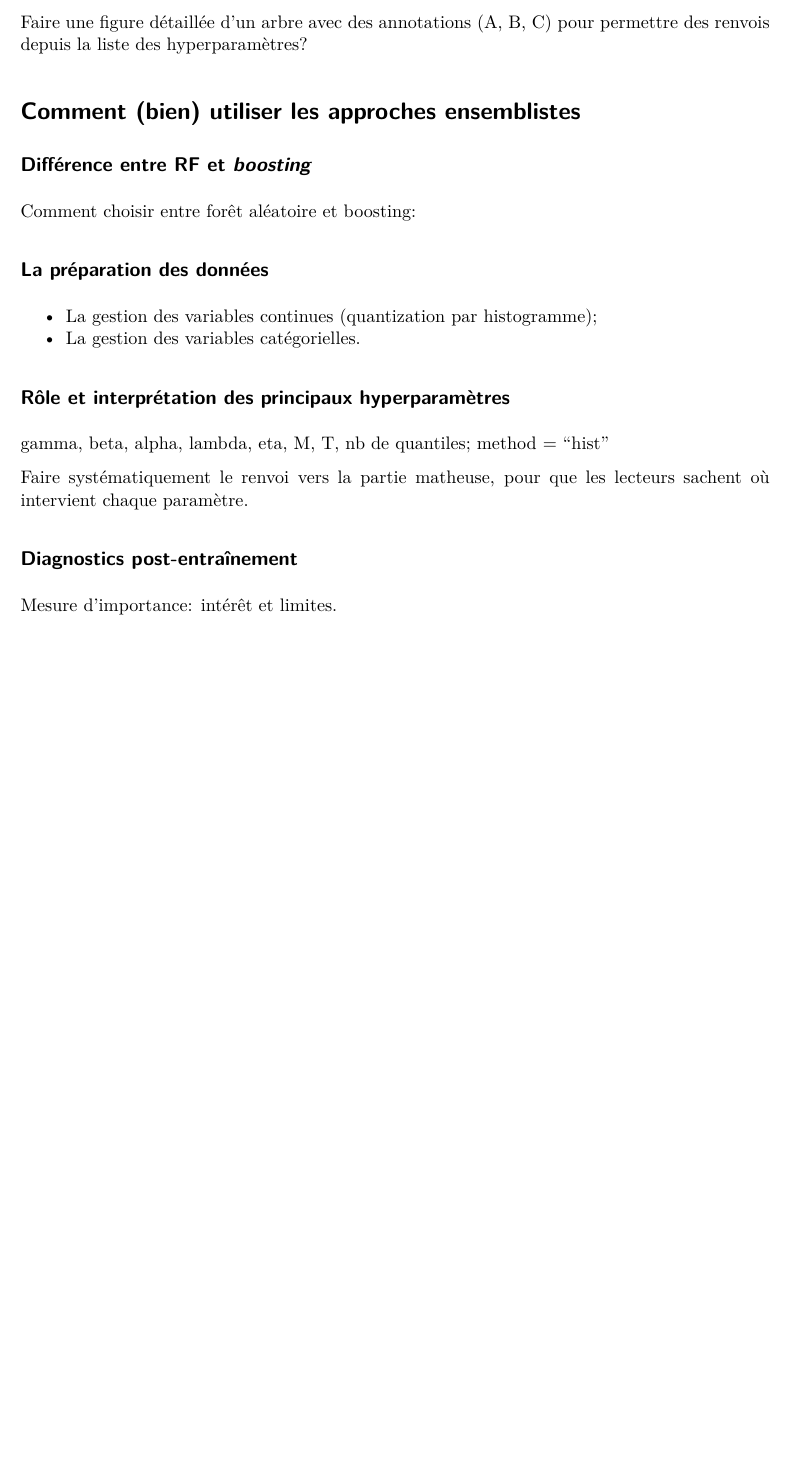
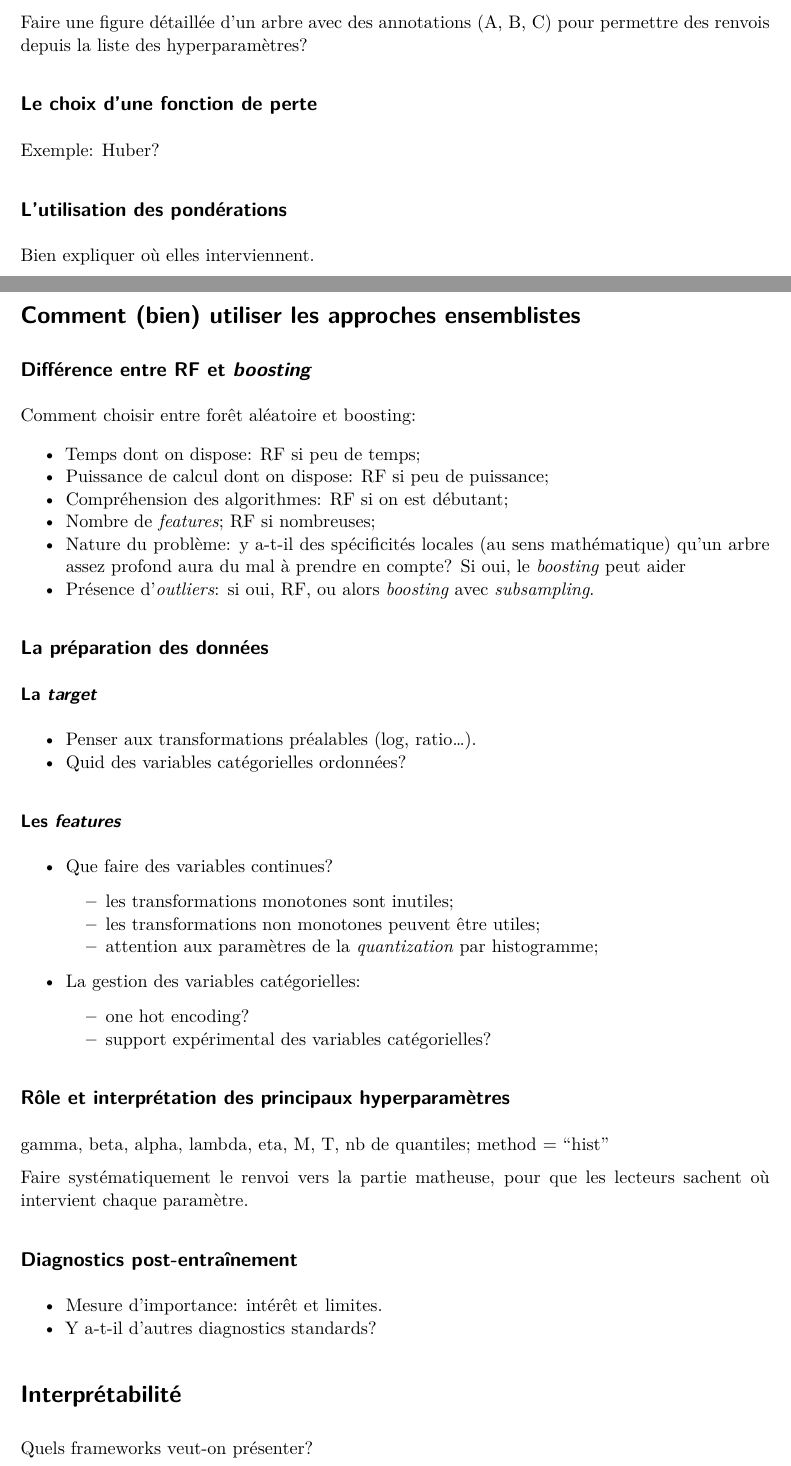
Before and after one commit to oliviermeslin/DT_methodes_ensemblistes, a Quarto document (plan_DT.qmd): part of page 4 of 5 before the commit and two parts of pages 4 and 5 of 6 after it, the two joined at a grey line, cut so that both start at the same text, the shorter picture padded with empty space. Rendered offline with R 4.5, knitr and Pandoc in place of Quarto, then LaTeX, with nearby package versions; drawn as R Markdown's standard PDF in place of the format the file asks for.

Commit message:
Ajouts sur le guide pratique

```diff
--- a/plan_DT.qmd
+++ b/plan_DT.qmd
@@ -154,6 +154,13 @@ Expliquer:
 
 Faire une figure détaillée d'un arbre avec des annotations (A, B, C) pour permettre des renvois depuis la liste des hyperparamètres?
 
+## Le choix d'une fonction de perte
+
+Exemple: Huber?
+
+## L'utilisation des pondérations
+
+Bien expliquer où elles interviennent.
 
 # Comment (bien) utiliser les approches ensemblistes
 
@@ -161,10 +168,30 @@ Faire une figure détaillée d'un arbre avec des annotations (A, B, C) pour perm
 
 Comment choisir entre forêt aléatoire et boosting:
 
+- Temps dont on dispose: RF si peu de temps;
+- Puissance de calcul dont on dispose: RF si peu de puissance;
+- Compréhension des algorithmes: RF si on est débutant;
+- Nombre de _features_; RF si nombreuses;
+- Nature du problème: y a-t-il des spécificités locales (au sens mathématique) qu'un arbre assez profond aura du mal à prendre en compte? Si oui, le _boosting_ peut aider
+- Présence d'_outliers_: si oui, RF, ou alors _boosting_ avec _subsampling_.
+
+
 ## La préparation des données
 
-- La gestion des variables continues (quantization par histogramme);
-- La gestion des variables catégorielles.
+### La _target_
+
+- Penser aux transformations préalables (log, ratio...).
+- Quid des variables catégorielles ordonnées?
+
+### Les _features_
+
+- Que faire des variables continues?
+    - les transformations monotones sont inutiles;
+    - les transformations non monotones peuvent être utiles;
+    - attention aux paramètres de la _quantization_ par histogramme;
+- La gestion des variables catégorielles:
+    - one hot encoding?
+    - support expérimental des variables catégorielles?
 
 ## Rôle et interprétation des principaux hyperparamètres
 
@@ -175,7 +202,13 @@ Faire systématiquement le renvoi vers la partie matheuse, pour que les lecteurs
 
 ## Diagnostics post-entraînement
 
-Mesure d'importance: intérêt et limites.
+- Mesure d'importance: intérêt et limites.
+- Y a-t-il d'autres diagnostics standards?
+
+# Interprétabilité
+
+Quels frameworks veut-on présenter?
+
 
 # Cas d'usage
 
```
Also changed, not shown: plan_DT.qmd (2 more changed lines).
